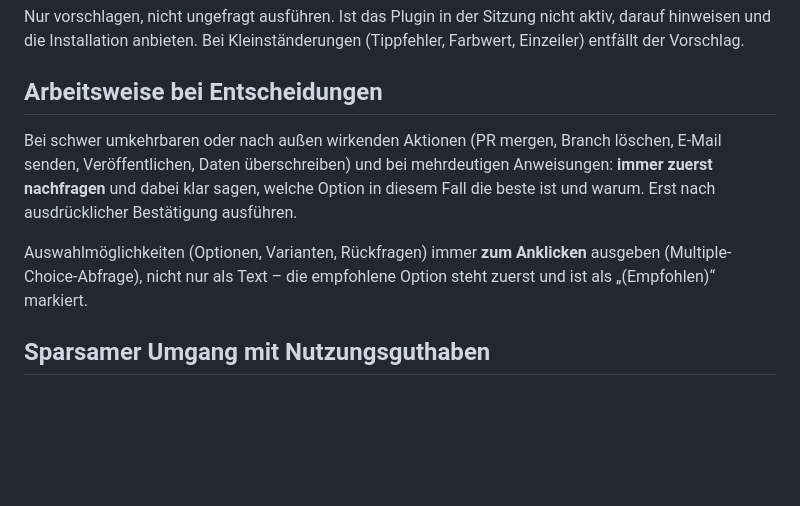
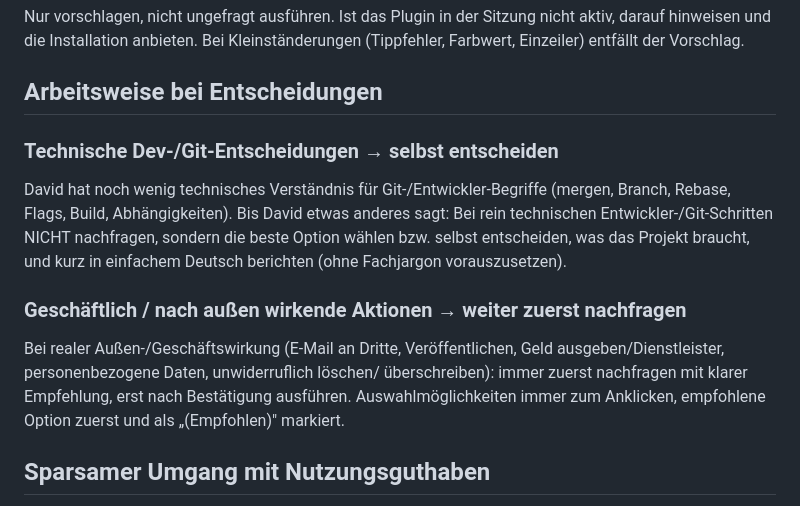
Before and after one commit to Frasunternehmen-Frasdienst-E-Feind/AIassistent, a Markdown page: CLAUDE.md, the part around the change. Drawn GitHub-style; blank space fills up the shorter version.

Commit message:
CLAUDE.md: technische Git-Schritte selbst entscheiden (Davids Vorgabe) (#87)
* GPS-Dashboard: Fix #45 (voller Re-Render) und #46 (CI on-accent/focus)

- #45 (Bug): Kategorie-Aenderung ruft jetzt render() statt nur renderKpis()+
  renderReport(). Damit aktualisieren sich auch Fahrtenliste, Karte und
  Zeitleiste sofort; bei aktivem Kategorie-Filter bleibt keine veraltete
  Zeile/Marker mehr stehen.
- #46 (CI + Barrierefreiheit): --on-accent zurueck auf Anthrazit #424e4e
  (hell und dunkel), --focus auf die CI-Tokenwerte (#424e4e hell, #84bb20
  dunkel) statt der erfundenen Gruentoene. Zusaetzlich bekommt der gruene
  Primaer-Button einen Anthrazit-Fokusring (.btn.primary:focus-visible ->
  on-accent), damit der Fokus nicht gruen-auf-gruen und damit unsichtbar ist.

Quelle gps-dashboard.src.html bearbeitet, gps-dashboard.html via build.mjs neu
gebaut. Verifiziert headless/offline: Selbsttest 9/9, Refresh-Fix greift ohne
Reset (Liste 2->1 bei Filter), Tokens korrekt in hell und dunkel, keine JS-Fehler.

Fixes #45
Fixes #46

Co-Authored-By: Claude Opus 4.8 <noreply@anthropic.com>
Claude-Session: https://claude.ai/code/session_01VvQ5aUEGGfDkNCdHML9gzp

* Entscheidungsregeln nach Davids Vorgabe: technische Git-Schritte selbst entscheiden

Text von David vorgegeben (Weg A). Rein technische Entwickler-/Git-Schritte entscheidet Claude selbst und berichtet in einfachem Deutsch; geschäftlich oder nach außen wirkende Aktionen bleiben bestätigungspflichtig.

Co-Authored-By: Claude Opus 5.5 <noreply@anthropic.com>
Claude-Session: https://claude.ai/code/session_01VvQ5aUEGGfDkNCdHML9gzp

---------

Co-authored-by: Claude <noreply@anthropic.com>

```diff
--- a/CLAUDE.md
+++ b/CLAUDE.md
@@ -99,15 +99,20 @@ nicht aktiv, darauf hinweisen und die Installation anbieten. Bei
 Kleinständerungen (Tippfehler, Farbwert, Einzeiler) entfällt der Vorschlag.
 
 ## Arbeitsweise bei Entscheidungen
-Bei schwer umkehrbaren oder nach außen wirkenden Aktionen (PR mergen, Branch
-löschen, E-Mail senden, Veröffentlichen, Daten überschreiben) und bei
-mehrdeutigen Anweisungen: **immer zuerst nachfragen** und dabei klar sagen,
-welche Option in diesem Fall die beste ist und warum. Erst nach ausdrücklicher
-Bestätigung ausführen.
 
-Auswahlmöglichkeiten (Optionen, Varianten, Rückfragen) immer **zum Anklicken**
-ausgeben (Multiple-Choice-Abfrage), nicht nur als Text – die empfohlene Option
-steht zuerst und ist als „(Empfohlen)“ markiert.
+### Technische Dev-/Git-Entscheidungen → selbst entscheiden
+David hat noch wenig technisches Verständnis für Git-/Entwickler-Begriffe
+(mergen, Branch, Rebase, Flags, Build, Abhängigkeiten). Bis David etwas anderes
+sagt: Bei rein technischen Entwickler-/Git-Schritten NICHT nachfragen, sondern
+die beste Option wählen bzw. selbst entscheiden, was das Projekt braucht, und
+kurz in einfachem Deutsch berichten (ohne Fachjargon vorauszusetzen).
+
+### Geschäftlich / nach außen wirkende Aktionen → weiter zuerst nachfragen
+Bei realer Außen-/Geschäftswirkung (E-Mail an Dritte, Veröffentlichen, Geld
+ausgeben/Dienstleister, personenbezogene Daten, unwiderruflich löschen/
+überschreiben): immer zuerst nachfragen mit klarer Empfehlung, erst nach
+Bestätigung ausführen. Auswahlmöglichkeiten immer zum Anklicken, empfohlene
+Option zuerst und als „(Empfohlen)" markiert.
 
 ## Sparsamer Umgang mit Nutzungsguthaben
 Verbindlich gilt `docs/arbeitsanweisung-sparsamkeit.md` (Rangfolge: Sicherheit
```
